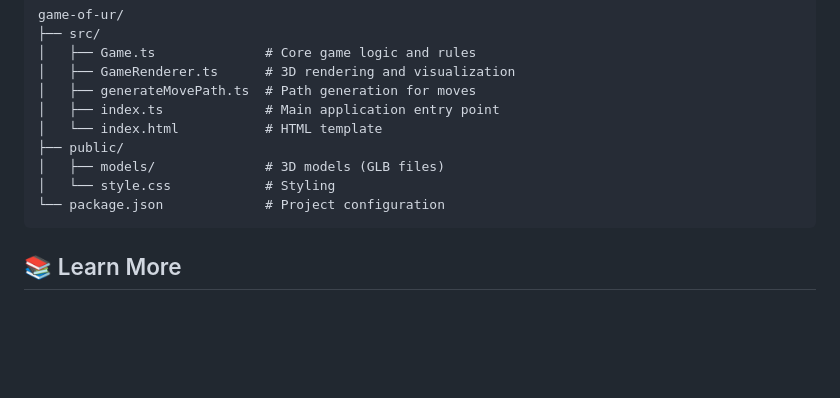
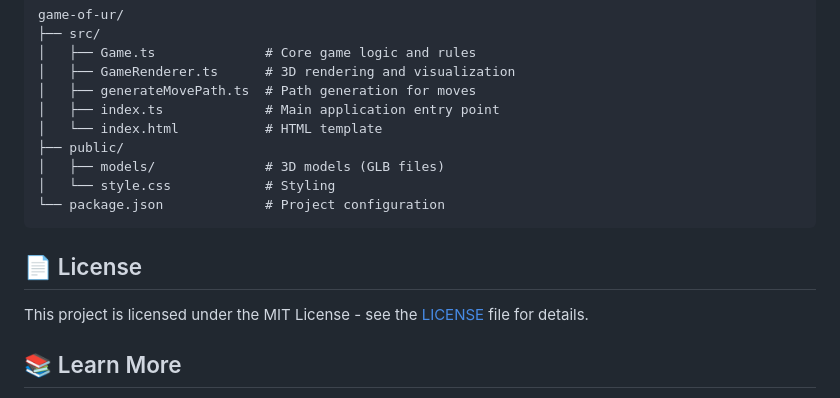
Before and after one commit to Zuramm/royal_game_of_ur_ts, a Markdown page: README.md, the part around one of its changes. Drawn GitHub-style; blank space fills up the shorter version.

````diff
--- a/README.md
+++ b/README.md
@@ -117,6 +113,10 @@ game-of-ur/
 └── package.json             # Project configuration
 ```
 
+## 📄 License
+
+This project is licensed under the MIT License - see the [LICENSE](LICENSE) file for details.
+
 ## 📚 Learn More
 
 -   [Wikipedia: Royal Game of Ur](https://en.wikipedia.org/wiki/Royal_Game_of_Ur)
````
Also changed, not shown: other parts of README.md (+0 -4 lines).
